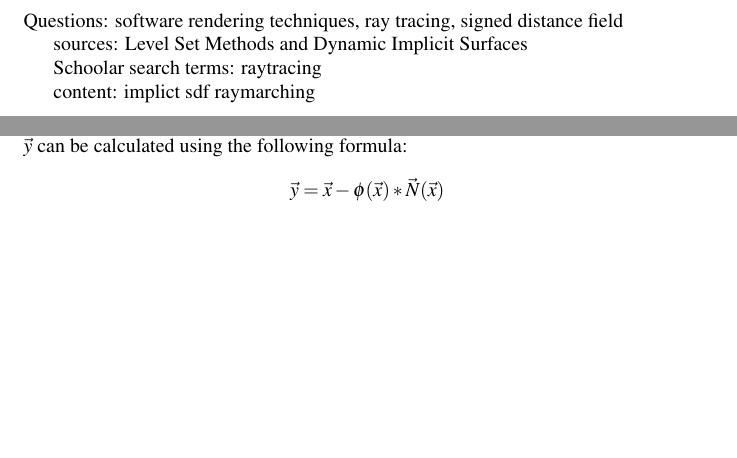
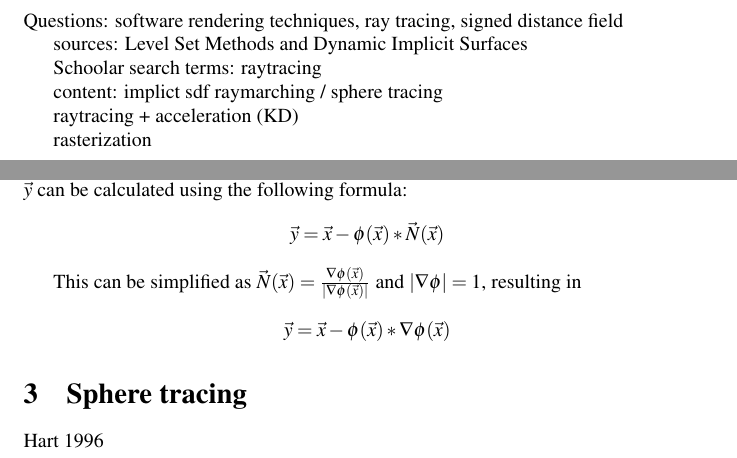
Before and after one commit to nebulark/master_thesis, a LaTeX document (wa/main.tex, which reads wa/body.tex, wa/exzerp.tex): two parts of pages 1 and 3 of 5, joined at a grey line, cut so that both start at the same text, the shorter picture padded with empty space. Compiled offline with pdfLaTeX.

Commit message:
start sphere tracing

```diff
--- a/wa/body.tex
+++ b/wa/body.tex
@@ -13,4 +13,8 @@ raytracing
 content:
 implict
 sdf
-raymarching
+raymarching / sphere tracing
+
+raytracing + acceleration (KD)
+
+rasterization
--- a/wa/exzerp.tex
+++ b/wa/exzerp.tex
@@ -51,3 +51,9 @@ Another useful property of implicit function is that they can easily composed wi
 
 If the general case is assumed, for a given point $\vec{x}$ the nearest point on the interface $\vec{y}$ can be calculated using the following formula:
 $$\vec{y} = \vec{x} - \phi(\vec{x}) * \vec{N}(\vec{x}) $$
+
+This can be simplified as  $\vec{N}(\vec{x}) = \frac{\nabla\phi(\vec{x})}{|\nabla\phi(\vec{x})|}$ and $|\nabla\phi| = 1$, resulting in
+$$\vec{y} = \vec{x} - \phi(\vec{x}) * \nabla\phi(\vec{x}) $$
+
+\section{Sphere tracing}
+\cite{hart:1996:sphere}
```
Also changed, not shown: wa/bibliography.bib (+12 -0 lines).
